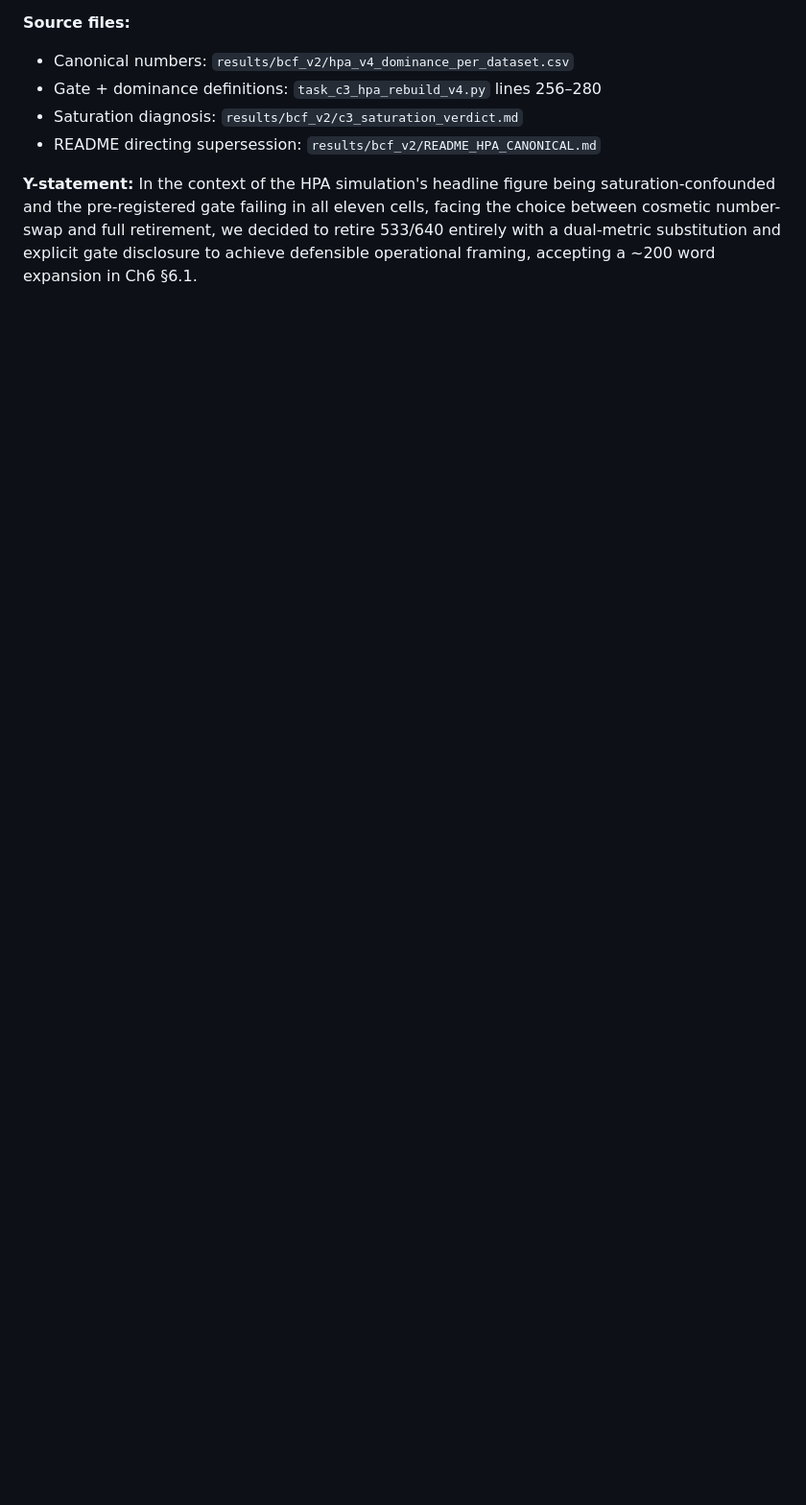
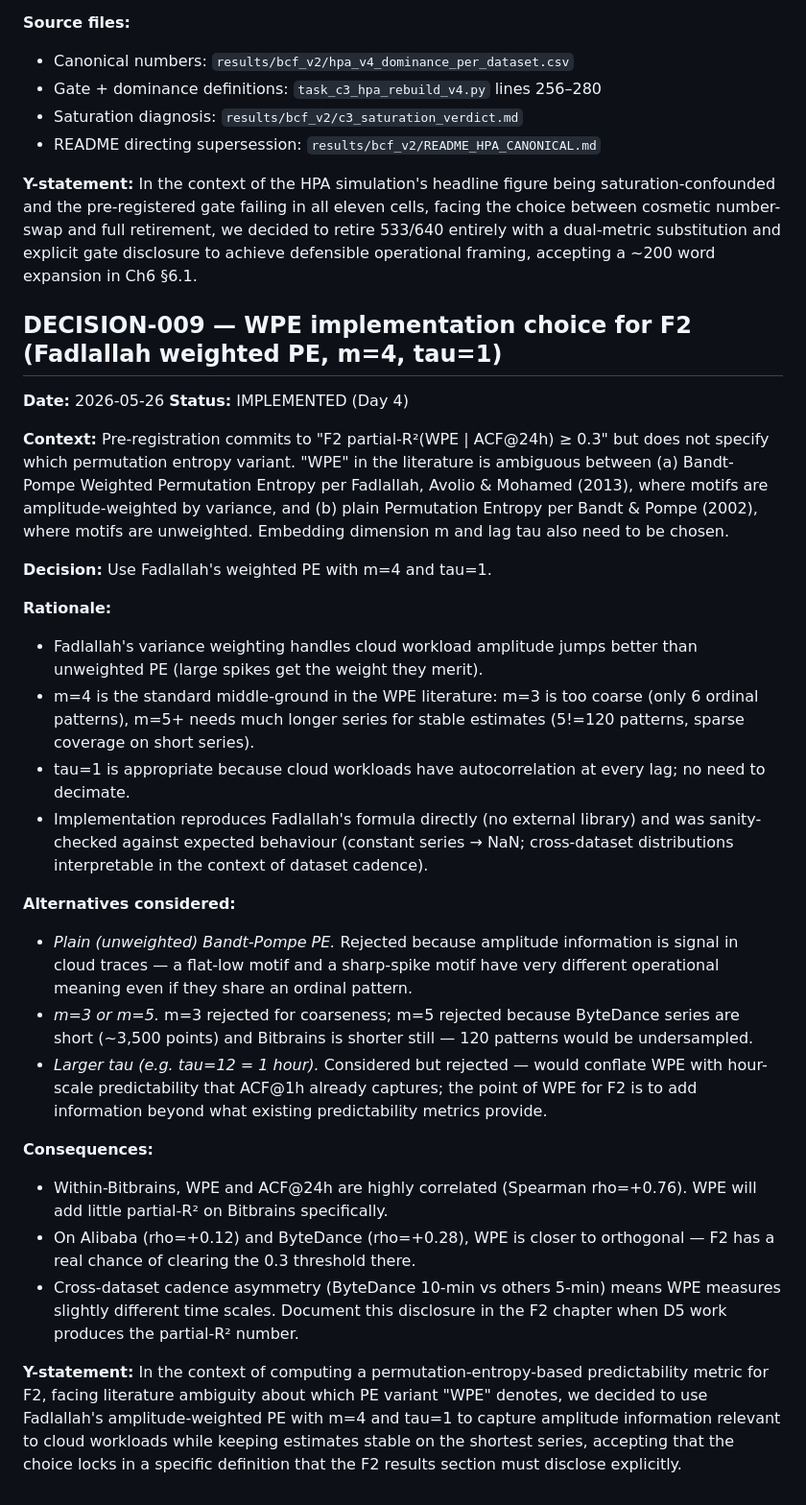
Before and after one commit to HungCuong862003/kubernetes-cpu-ensemble-thesis, a Markdown page: phase_f/DECISIONS.md, the part around one of its changes. Shown at 96% size. GitHub-like rendering; blank space fills up the shorter version.

```diff
--- a/phase_f/DECISIONS.md
+++ b/phase_f/DECISIONS.md
@@ -187,3 +188,29 @@ pdftotext -layout Ensemble_*.pdf - | grep -iE 'BCa|bias[- ]?corrected[- ]?accele
 - README directing supersession: `results/bcf_v2/README_HPA_CANONICAL.md`
 
 **Y-statement:** In the context of the HPA simulation's headline figure being saturation-confounded and the pre-registered gate failing in all eleven cells, facing the choice between cosmetic number-swap and full retirement, we decided to retire 533/640 entirely with a dual-metric substitution and explicit gate disclosure to achieve defensible operational framing, accepting a ~200 word expansion in Ch6 §6.1.
+## DECISION-009 — WPE implementation choice for F2 (Fadlallah weighted PE, m=4, tau=1)
+
+**Date:** 2026-05-26
+**Status:** IMPLEMENTED (Day 4)
+
+**Context:** Pre-registration commits to "F2 partial-R²(WPE | ACF@24h) ≥ 0.3" but does not specify which permutation entropy variant. "WPE" in the literature is ambiguous between (a) Bandt-Pompe Weighted Permutation Entropy per Fadlallah, Avolio & Mohamed (2013), where motifs are amplitude-weighted by variance, and (b) plain Permutation Entropy per Bandt & Pompe (2002), where motifs are unweighted. Embedding dimension m and lag tau also need to be chosen.
+
+**Decision:** Use Fadlallah's weighted PE with m=4 and tau=1.
+
+**Rationale:**
+- Fadlallah's variance weighting handles cloud workload amplitude jumps better than unweighted PE (large spikes get the weight they merit).
+- m=4 is the standard middle-ground in the WPE literature: m=3 is too coarse (only 6 ordinal patterns), m=5+ needs much longer series for stable estimates (5!=120 patterns, sparse coverage on short series).
+- tau=1 is appropriate because cloud workloads have autocorrelation at every lag; no need to decimate.
+- Implementation reproduces Fadlallah's formula directly (no external library) and was sanity-checked against expected behaviour (constant series → NaN; cross-dataset distributions interpretable in the context of dataset cadence).
+
+**Alternatives considered:**
+- *Plain (unweighted) Bandt-Pompe PE.* Rejected because amplitude information is signal in cloud traces — a flat-low motif and a sharp-spike motif have very different operational meaning even if they share an ordinal pattern.
+- *m=3 or m=5.* m=3 rejected for coarseness; m=5 rejected because ByteDance series are short (~3,500 points) and Bitbrains is shorter still — 120 patterns would be undersampled.
+- *Larger tau (e.g. tau=12 = 1 hour).* Considered but rejected — would conflate WPE with hour-scale predictability that ACF@1h already captures; the point of WPE for F2 is to add information beyond what existing predictability metrics provide.
+
+**Consequences:**
+- Within-Bitbrains, WPE and ACF@24h are highly correlated (Spearman rho=+0.76). WPE will add little partial-R² on Bitbrains specifically.
+- On Alibaba (rho=+0.12) and ByteDance (rho=+0.28), WPE is closer to orthogonal — F2 has a real chance of clearing the 0.3 threshold there.
+- Cross-dataset cadence asymmetry (ByteDance 10-min vs others 5-min) means WPE measures slightly different time scales. Document this disclosure in the F2 chapter when D5 work produces the partial-R² number.
+
+**Y-statement:** In the context of computing a permutation-entropy-based predictability metric for F2, facing literature ambiguity about which PE variant "WPE" denotes, we decided to use Fadlallah's amplitude-weighted PE with m=4 and tau=1 to capture amplitude information relevant to cloud workloads while keeping estimates stable on the shortest series, accepting that the choice locks in a specific definition that the F2 results section must disclose explicitly.
```
Also changed, not shown: other parts of phase_f/DECISIONS.md (+1 -0 lines), phase_f/THESIS_STATE.md (+27 -25 lines).
